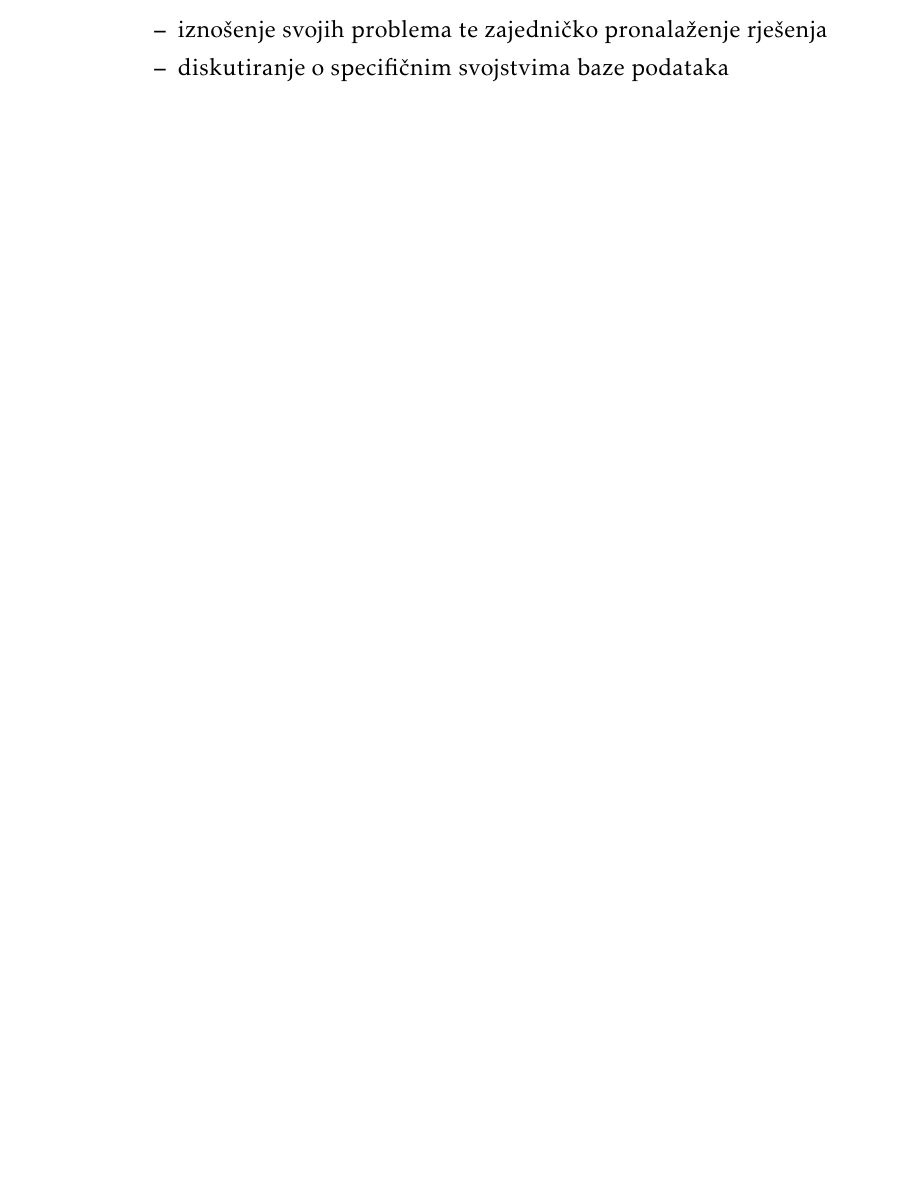
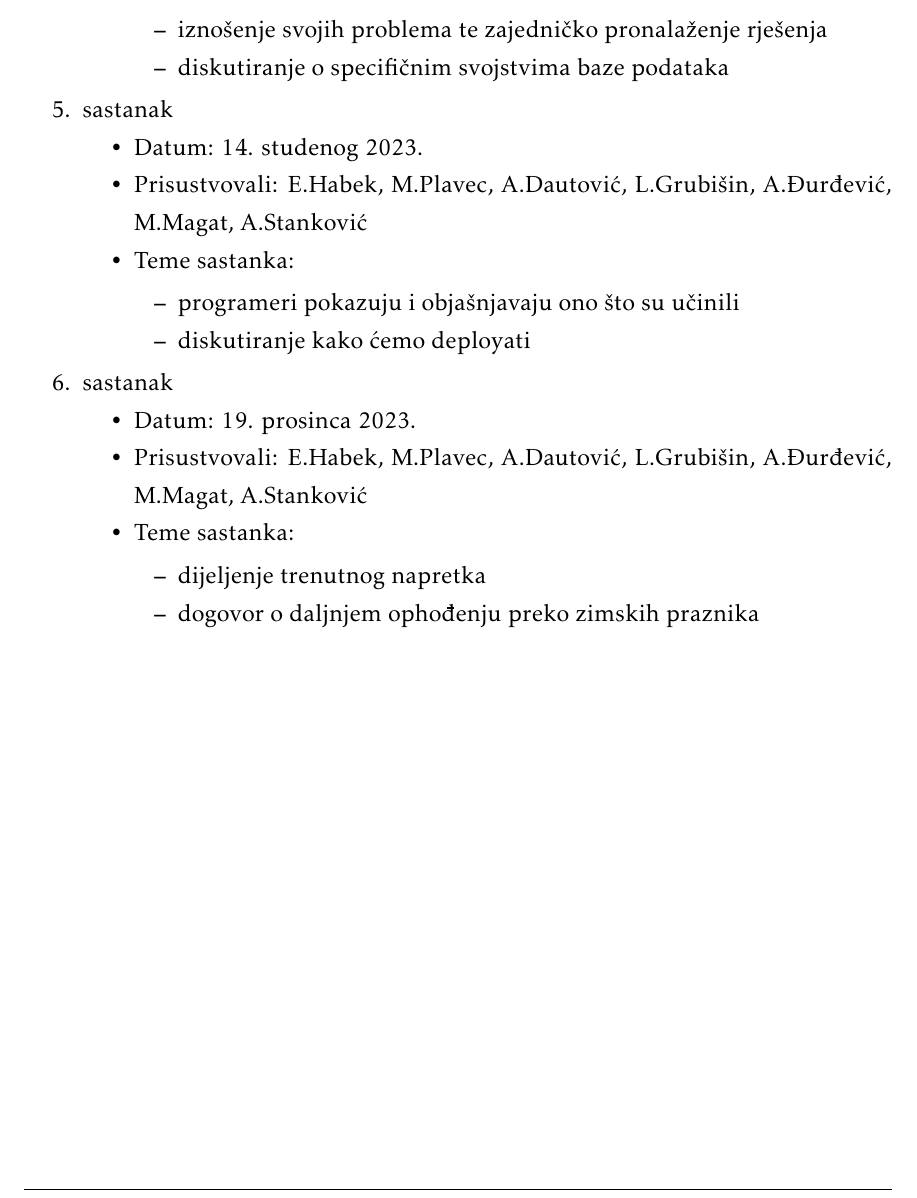
Before and after one commit to Eloise-Habek/undercooked, a LaTeX document (Dokumentacija/PROGI_2023_Undercooked.tex, which reads Dokumentacija/Dodatak.tex): part of page 51 of 54, cut so that both start at the same text, the shorter picture padded with empty space. Compiled offline with pdfLaTeX.

Commit message:
Dodani sastanci

```diff
--- a/Dokumentacija/Dodatak.tex
+++ b/Dokumentacija/Dodatak.tex
@@ -53,6 +53,28 @@
 				\begin{packed_item}
 					\item iznošenje svojih problema te zajedničko pronalaženje rješenja
 					\item diskutiranje o specifičnim svojstvima baze podataka
+				\end{packed_item}
+			\end{packed_item}
+
+			\item  sastanak
+			\item[] \begin{packed_item}
+				\item Datum: 14. studenog 2023.
+				\item Prisustvovali: E.Habek, M.Plavec, A.Dautović, L.Grubišin, A.Đurđević, M.Magat, A.Stanković
+				\item Teme sastanka:
+				\begin{packed_item}
+					\item programeri pokazuju i objašnjavaju ono što su učinili
+					\item diskutiranje kako ćemo deployati
+				\end{packed_item}
+			\end{packed_item}
+
+			\item  sastanak
+			\item[] \begin{packed_item}
+				\item Datum: 19. prosinca 2023.
+				\item Prisustvovali: E.Habek, M.Plavec, A.Dautović, L.Grubišin, A.Đurđević, M.Magat, A.Stanković
+				\item Teme sastanka:
+				\begin{packed_item}
+					\item dijeljenje trenutnog napretka
+					\item dogovor o daljnjem ophođenju preko zimskih praznika
 				\end{packed_item}
 			\end{packed_item}
 			%
```
